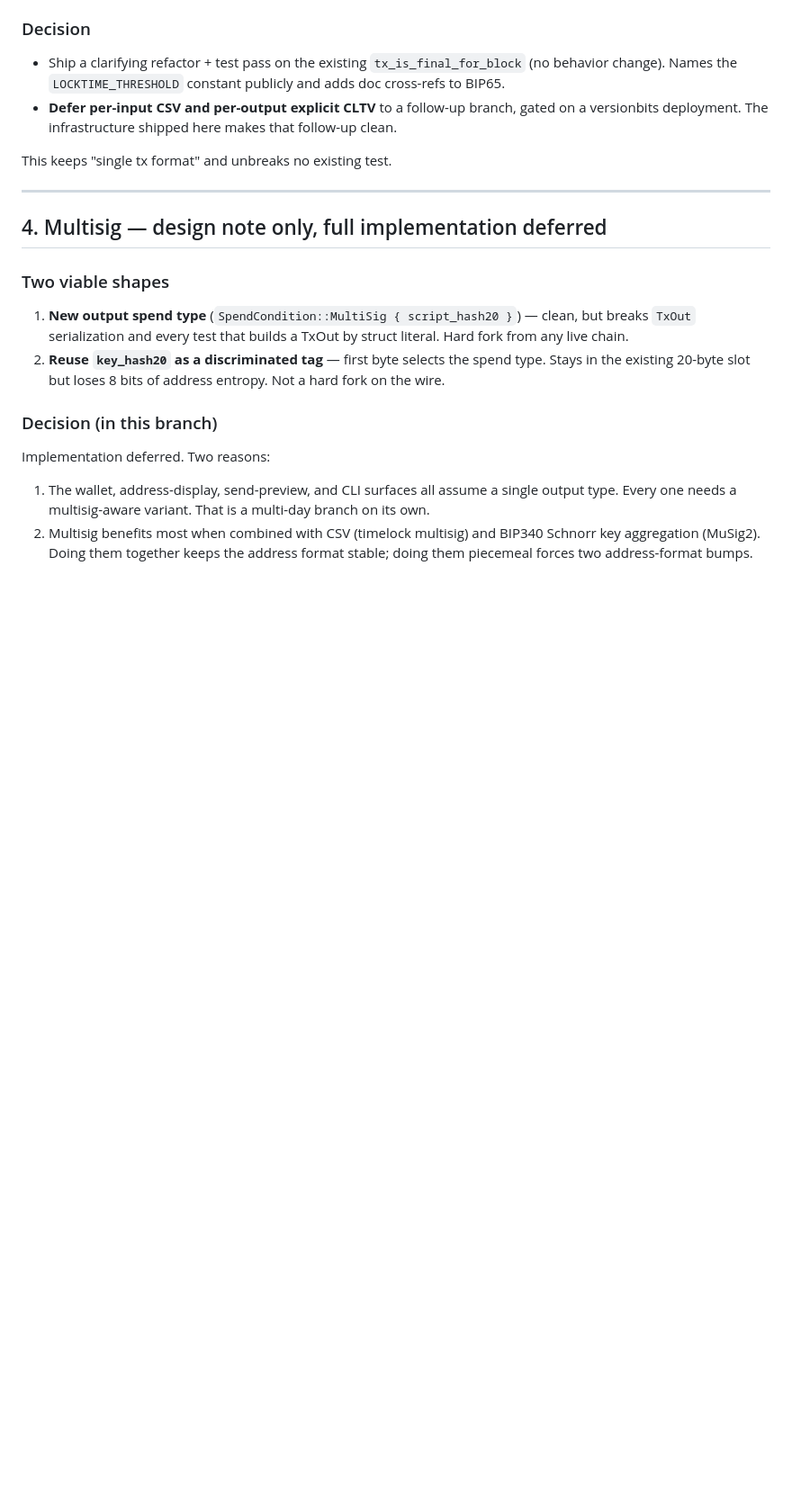
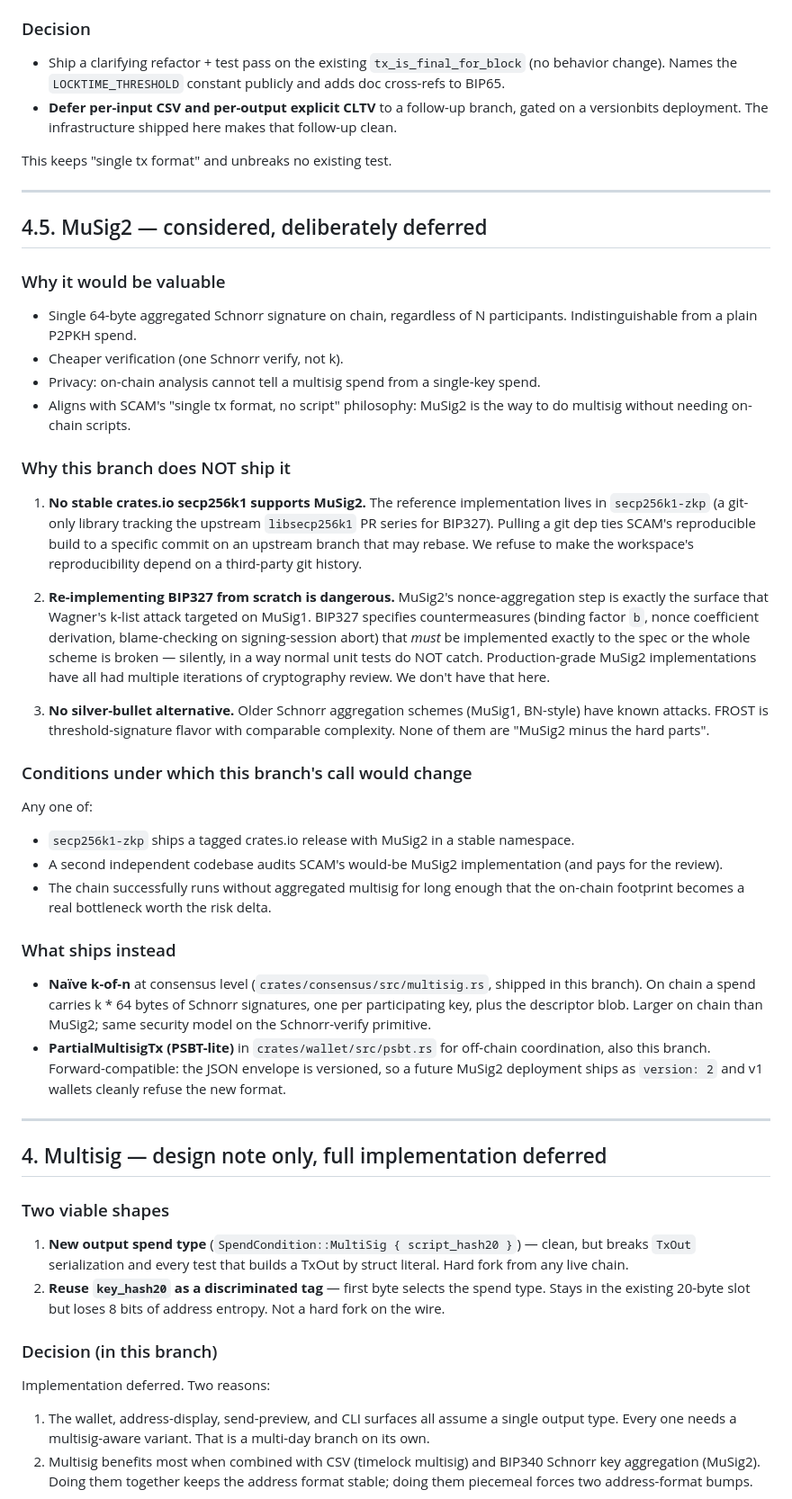
Before and after one commit to AlexMelanFromRingo/SCAM, a Markdown page: docs/PROTOCOL_DESIGN.md, the part around the change. Shown at 90% size. Rendered like a GitHub page; blank space fills up the shorter version.

```diff
--- a/docs/PROTOCOL_DESIGN.md
+++ b/docs/PROTOCOL_DESIGN.md
@@ -178,6 +178,68 @@ This keeps "single tx format" and unbreaks no existing test.
 
 ---
 
+## 4.5. MuSig2 — considered, deliberately deferred
+
+### Why it would be valuable
+
+- Single 64-byte aggregated Schnorr signature on chain, regardless of
+  N participants. Indistinguishable from a plain P2PKH spend.
+- Cheaper verification (one Schnorr verify, not k).
+- Privacy: on-chain analysis cannot tell a multisig spend from a
+  single-key spend.
+- Aligns with SCAM's "single tx format, no script" philosophy: MuSig2
+  is the way to do multisig without needing on-chain scripts.
+
+### Why this branch does NOT ship it
+
+1. **No stable crates.io secp256k1 supports MuSig2.** The reference
+   implementation lives in `secp256k1-zkp` (a git-only library
+   tracking the upstream `libsecp256k1` PR series for BIP327). Pulling
+   a git dep ties SCAM's reproducible build to a specific commit on
+   an upstream branch that may rebase. We refuse to make the
+   workspace's reproducibility depend on a third-party git history.
+
+2. **Re-implementing BIP327 from scratch is dangerous.** MuSig2's
+   nonce-aggregation step is exactly the surface that Wagner's
+   k-list attack targeted on MuSig1. BIP327 specifies countermeasures
+   (binding factor `b`, nonce coefficient derivation, blame-checking
+   on signing-session abort) that *must* be implemented exactly to
+   the spec or the whole scheme is broken — silently, in a way
+   normal unit tests do NOT catch. Production-grade MuSig2
+   implementations have all had multiple iterations of cryptography
+   review. We don't have that here.
+
+3. **No silver-bullet alternative.** Older Schnorr aggregation
+   schemes (MuSig1, BN-style) have known attacks. FROST is
+   threshold-signature flavor with comparable complexity. None of
+   them are "MuSig2 minus the hard parts".
+
+### Conditions under which this branch's call would change
+
+Any one of:
+
+- `secp256k1-zkp` ships a tagged crates.io release with MuSig2 in
+  a stable namespace.
+- A second independent codebase audits SCAM's would-be MuSig2
+  implementation (and pays for the review).
+- The chain successfully runs without aggregated multisig for long
+  enough that the on-chain footprint becomes a real bottleneck
+  worth the risk delta.
+
+### What ships instead
+
+- **Naïve k-of-n** at consensus level (`crates/consensus/src/multisig.rs`,
+  shipped in this branch). On chain a spend carries k * 64 bytes of
+  Schnorr signatures, one per participating key, plus the descriptor
+  blob. Larger on chain than MuSig2; same security model on the
+  Schnorr-verify primitive.
+- **PartialMultisigTx (PSBT-lite)** in `crates/wallet/src/psbt.rs`
+  for off-chain coordination, also this branch. Forward-compatible:
+  the JSON envelope is versioned, so a future MuSig2 deployment
+  ships as `version: 2` and v1 wallets cleanly refuse the new format.
+
+---
+
 ## 4. Multisig — design note only, full implementation deferred
 
 ### Two viable shapes
```
Also changed, not shown: docs/AUDIT_BRANCH_SUMMARY.md (+29 -23 lines).
